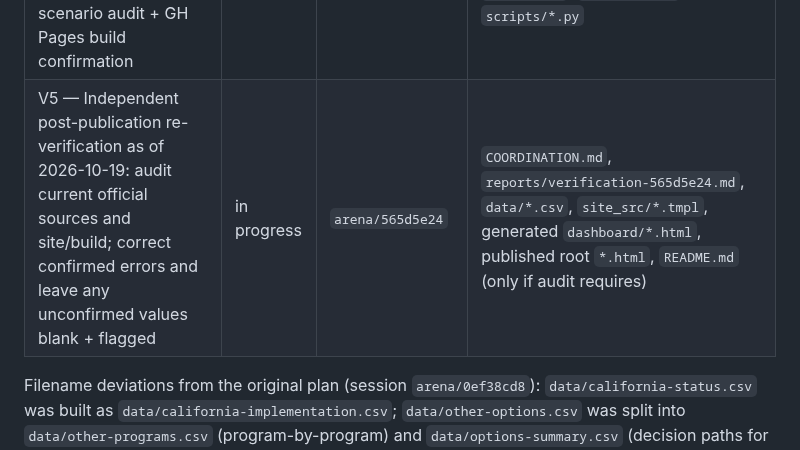
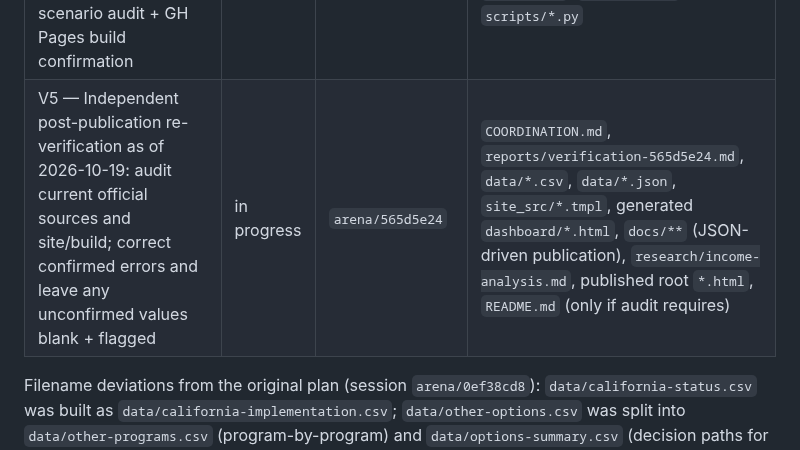
Before and after one commit to buffedlizard55-lab/MaltaProj9, a Markdown page: COORDINATION.md, the part around the change. GitHub-like rendering.

Commit message:
Expand V5 scope to cover all income publications
Co-authored-by: arena-agent <297053741+arena-agent@users.noreply.github.com>

```diff
--- a/COORDINATION.md
+++ b/COORDINATION.md
@@ -57,7 +57,7 @@ Research snapshot date: **2026-10-18 (UTC)**.
 | I2 — Integration of R6/V2 into both publications, PR from `arena/cbb12598-maltaproj9`, merge, GitHub Pages deploy verification | done | `arena/cbb12598` | COORDINATION.md, README.md |
 | V4 — Independent post-publication verification of the LIVE site + spot re-verification of key rows against official sources + written verification report; PR, merge, Pages deploy confirmation | done | `arena/c79aa57d` | `COORDINATION.md` (append-only log), `reports/verification-c79aa57d.md` (new file); edits to files owned by active sessions (`arena/1c375fb4` I3, `arena/5711b968` V3) are NOT made here — confirmed errors are logged as cross-session requests instead |
 | V3 — Line-by-line verification (2026-10-18 snapshot) + $0-earned-income property-manager/Kalshi trader scenario audit + GH Pages build confirmation | done | `arena/981e8290-maltaproj9` | `COORDINATION.md`, `your-situation.html`, `dashboard/executive-summary.html`, `index.html`, `sources.html`, `scripts/*.py` |
-| V5 — Independent post-publication re-verification as of 2026-10-19: audit current official sources and site/build; correct confirmed errors and leave any unconfirmed values blank + flagged | in progress | `arena/565d5e24` | `COORDINATION.md`, `reports/verification-565d5e24.md`, `data/*.csv`, `site_src/*.tmpl`, generated `dashboard/*.html`, published root `*.html`, `README.md` (only if audit requires) |
+| V5 — Independent post-publication re-verification as of 2026-10-19: audit current official sources and site/build; correct confirmed errors and leave any unconfirmed values blank + flagged | in progress | `arena/565d5e24` | `COORDINATION.md`, `reports/verification-565d5e24.md`, `data/*.csv`, `data/*.json`, `site_src/*.tmpl`, generated `dashboard/*.html`, `docs/**` (JSON-driven publication), `research/income-analysis.md`, published root `*.html`, `README.md` (only if audit requires) |
 
 Filename deviations from the original plan (session `arena/0ef38cd8`): `data/california-status.csv`
 was built as `data/california-implementation.csv`; `data/other-options.csv` was split into
```
